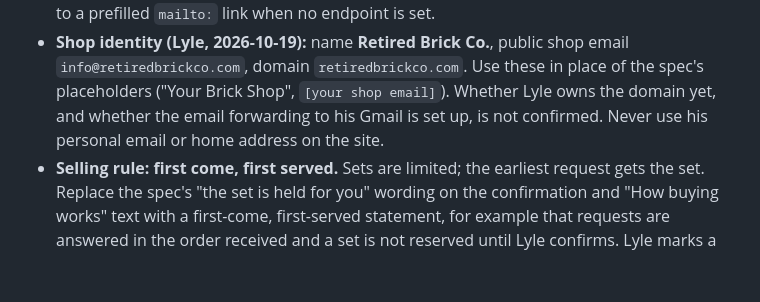
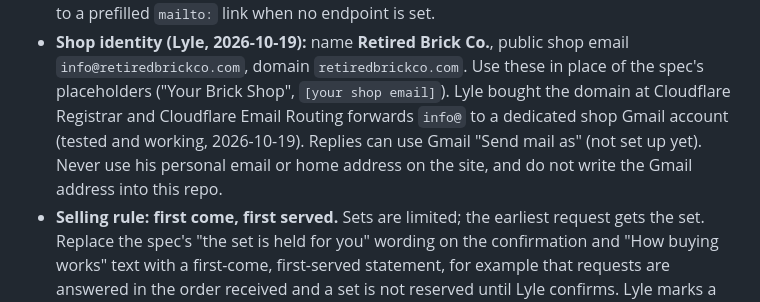
Before and after one commit to j1ssubluv/Brick_Site, a Markdown page: CLAUDE.md, the part around the change. Rendered like a GitHub page; blank space fills up the shorter version.

Commit message:
Record domain purchase and working info@ email forwarding
Co-Authored-By: Claude Sonnet 5.5 <noreply@anthropic.com>

```diff
--- a/CLAUDE.md
+++ b/CLAUDE.md
@@ -20,9 +20,11 @@ and Services request. Full build spec: `docs/Storefront_Spec.md` (Lyle's own, 20
   Falls back to a prefilled `mailto:` link when no endpoint is set.
 - **Shop identity (Lyle, 2026-10-19):** name **Retired Brick Co.**, public shop email
   `info@retiredbrickco.com`, domain `retiredbrickco.com`. Use these in place of the spec's
-  placeholders ("Your Brick Shop", `[your shop email]`). Whether Lyle owns the domain yet,
-  and whether the email forwarding to his Gmail is set up, is not confirmed. Never use
-  his personal email or home address on the site.
+  placeholders ("Your Brick Shop", `[your shop email]`). Lyle bought the domain at
+  Cloudflare Registrar and Cloudflare Email Routing forwards `info@` to a dedicated shop
+  Gmail account (tested and working, 2026-10-19). Replies can use Gmail "Send mail as"
+  (not set up yet). Never use his personal email or home address on the site, and
+  do not write the Gmail address into this repo.
 - **Selling rule: first come, first served.** Sets are limited; the earliest request gets
   the set. Replace the spec's "the set is held for you" wording on the confirmation and
   "How buying works" text with a first-come, first-served statement, for example that
```
